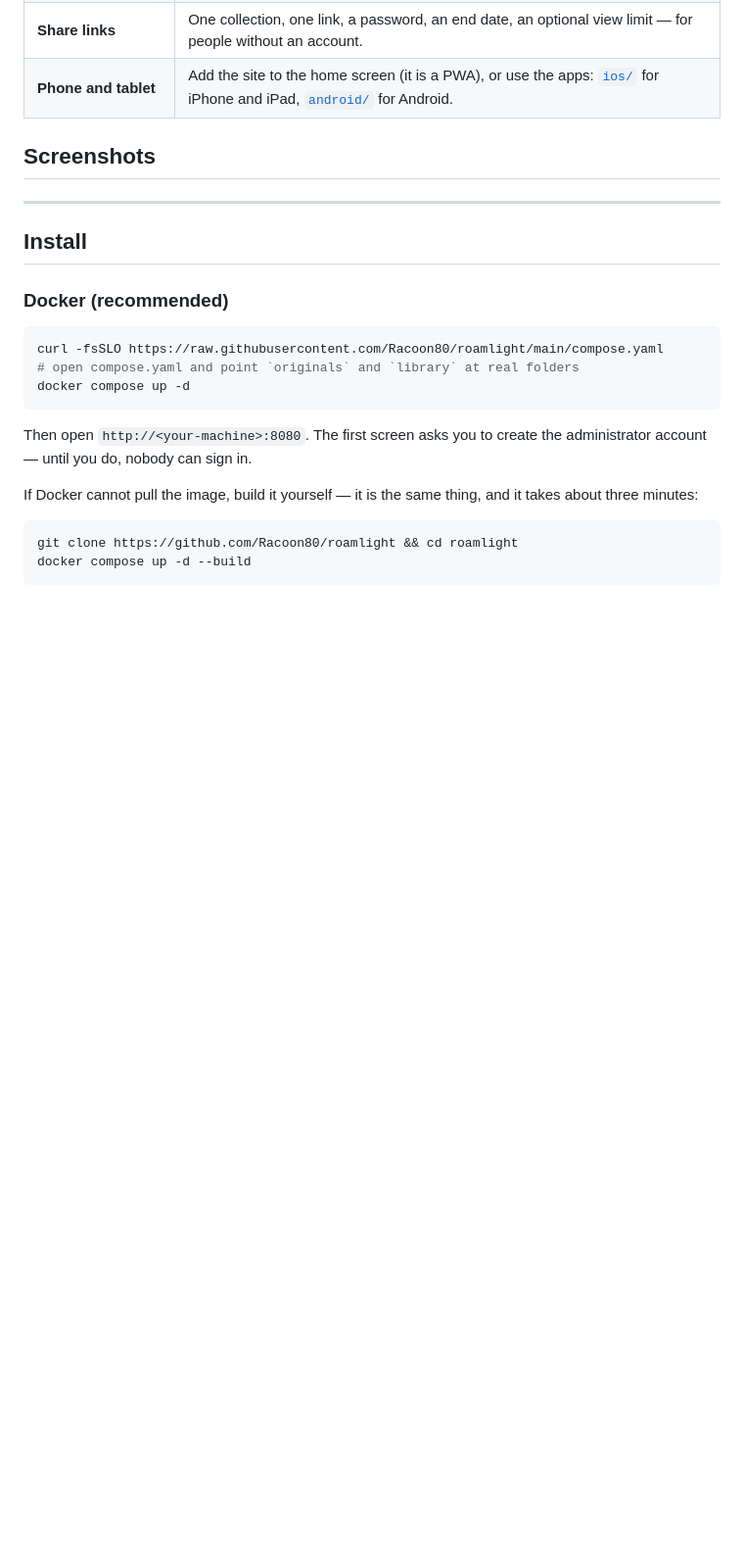
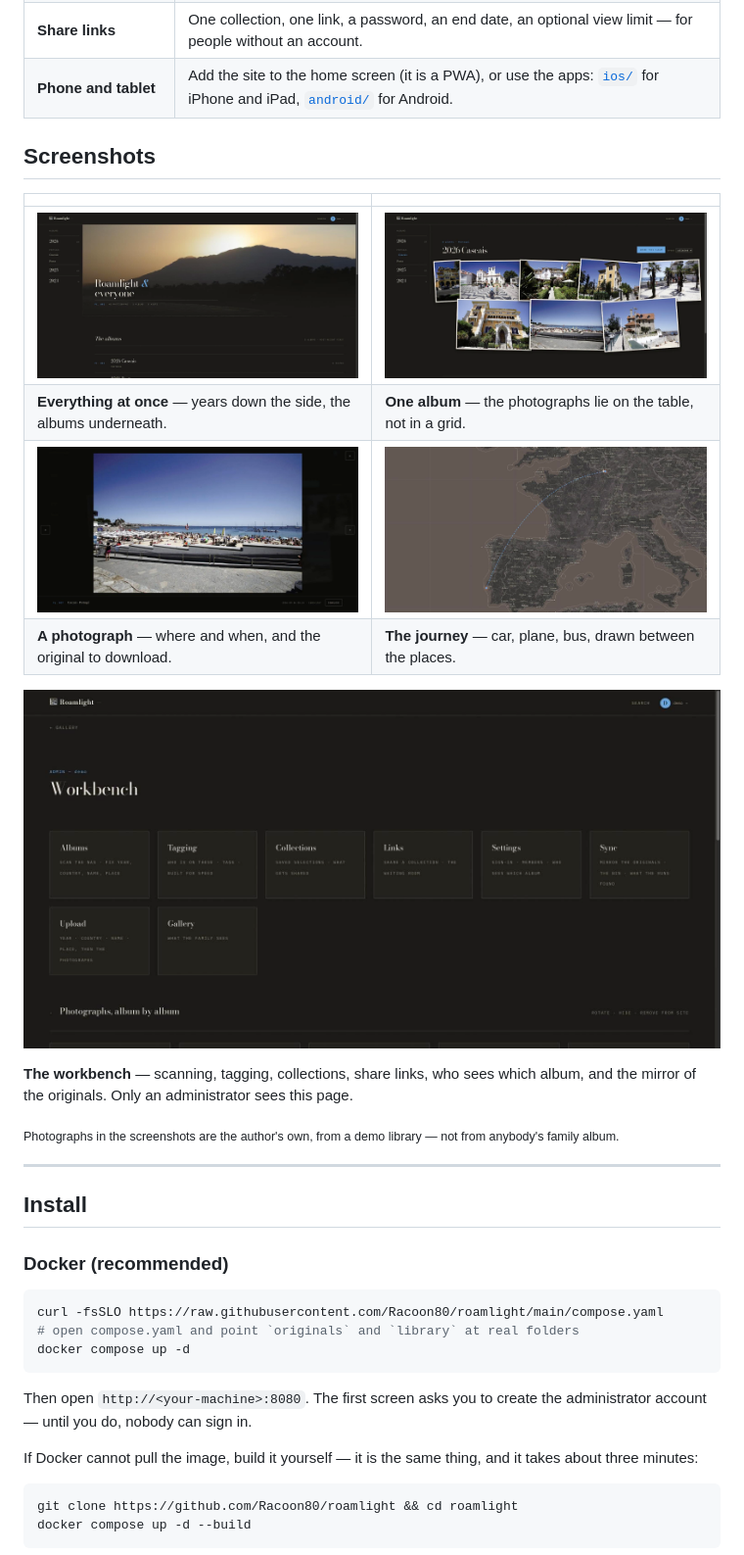
Before and after one commit to Racoon80/roamlight, a Markdown page: README.md, the part around the change. Shown at 98% size. Rendered like a GitHub page; pictures changed too: docs/screenshots/album.jpg (added), docs/screenshots/albums.jpg (added), docs/screenshots/map.jpg (added); blank space fills up the shorter version.

Commit message:
[docs] screenshots in the README

```diff
--- a/README.md
+++ b/README.md
@@ -28,7 +28,20 @@ hand someone a link.
 
 ## Screenshots
 
-<!-- TODO before release: album view, a photograph, the map, the workshop -->
+|  |  |
+|---|---|
+| ![The albums](docs/screenshots/albums.jpg) | ![One album](docs/screenshots/album.jpg) |
+| **Everything at once** — years down the side, the albums underneath. | **One album** — the photographs lie on the table, not in a grid. |
+| ![A photograph](docs/screenshots/photograph.jpg) | ![The map](docs/screenshots/map.jpg) |
+| **A photograph** — where and when, and the original to download. | **The journey** — car, plane, bus, drawn between the places. |
+
+![The workbench](docs/screenshots/workbench.jpg)
+
+**The workbench** — scanning, tagging, collections, share links, who sees which
+album, and the mirror of the originals. Only an administrator sees this page.
+
+<sub>Photographs in the screenshots are the author's own, from a demo library —
+not from anybody's family album.</sub>
 
 ---
 
```
